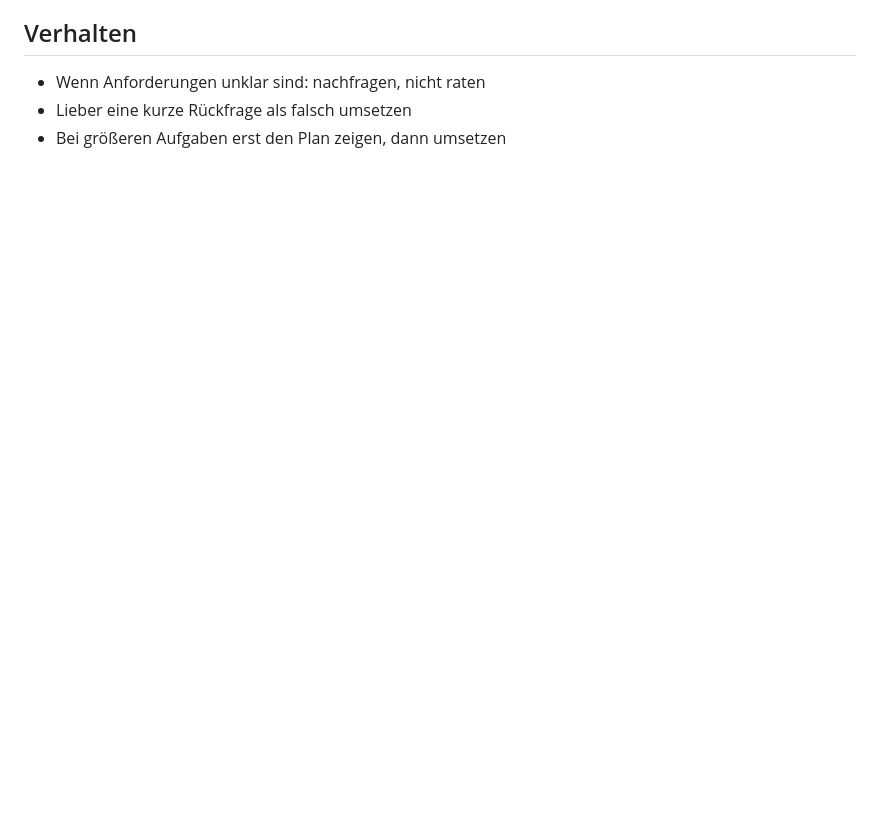
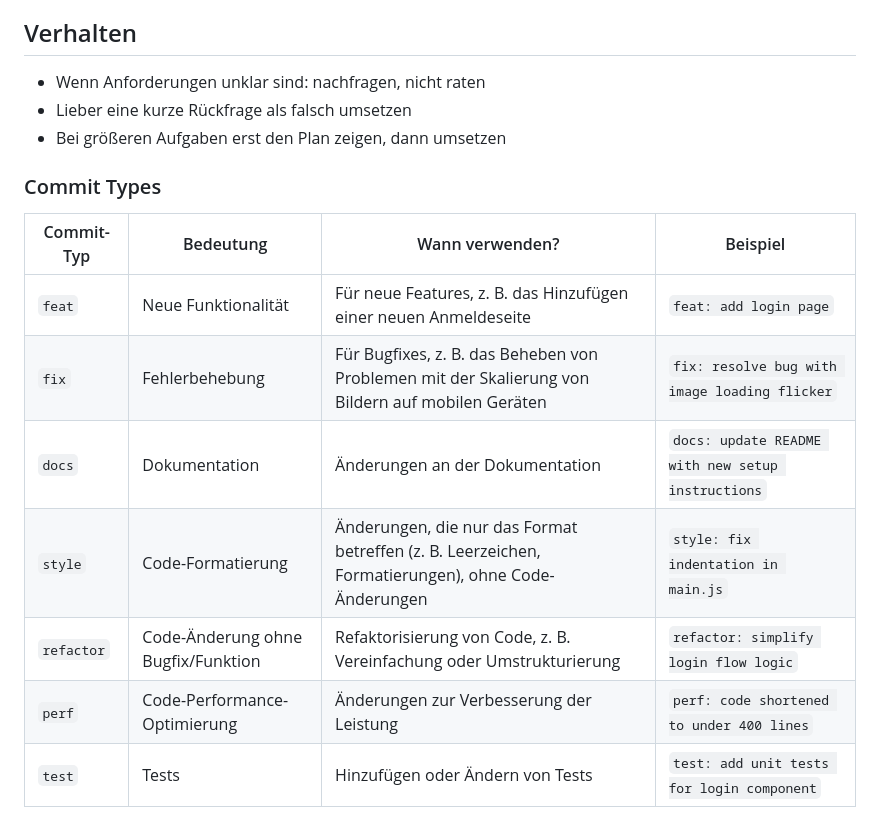
Before and after one commit to Simeon199/KI-Kursseite, a Markdown page: CLAUDE.md, the part around one of its changes. GitHub-like rendering; blank space fills up the shorter version.

```diff
--- a/CLAUDE.md
+++ b/CLAUDE.md
@@ -67,3 +29,15 @@ Beide URLs befinden sich ausschließlich in `config.js`:
 - Wenn Anforderungen unklar sind: nachfragen, nicht raten
 - Lieber eine kurze Rückfrage als falsch umsetzen
 - Bei größeren Aufgaben erst den Plan zeigen, dann umsetzen
+
+### Commit Types
+
+| Commit-Typ | Bedeutung                          | Wann verwenden?                                                                                    | Beispiel                                          |
+| ---------- | ---------------------------------- | -------------------------------------------------------------------------------------------------- | ------------------------------------------------- |
+| `feat`     | Neue Funktionalität                | Für neue Features, z. B. das Hinzufügen einer neuen Anmeldeseite                                   | `feat: add login page`                            |
+| `fix`      | Fehlerbehebung                     | Für Bugfixes, z. B. das Beheben von Problemen mit der Skalierung von Bildern auf mobilen Geräten   | `fix: resolve bug with image loading flicker`     |
+| `docs`     | Dokumentation                      | Änderungen an der Dokumentation                                                                    | `docs: update README with new setup instructions` |
+| `style`    | Code-Formatierung                  | Änderungen, die nur das Format betreffen (z. B. Leerzeichen, Formatierungen), ohne Code-Änderungen | `style: fix indentation in main.js`               |
+| `refactor` | Code-Änderung ohne Bugfix/Funktion | Refaktorisierung von Code, z. B. Vereinfachung oder Umstrukturierung                               | `refactor: simplify login flow logic`             |
+| `perf`     | Code-Performance-Optimierung       | Änderungen zur Verbesserung der Leistung                                                           | `perf: code shortened to under 400 lines`         |
+| `test`     | Tests                              | Hinzufügen oder Ändern von Tests                                                                   | `test: add unit tests for login component`        |
```
Also changed, not shown: other parts of CLAUDE.md (+0 -38 lines).
